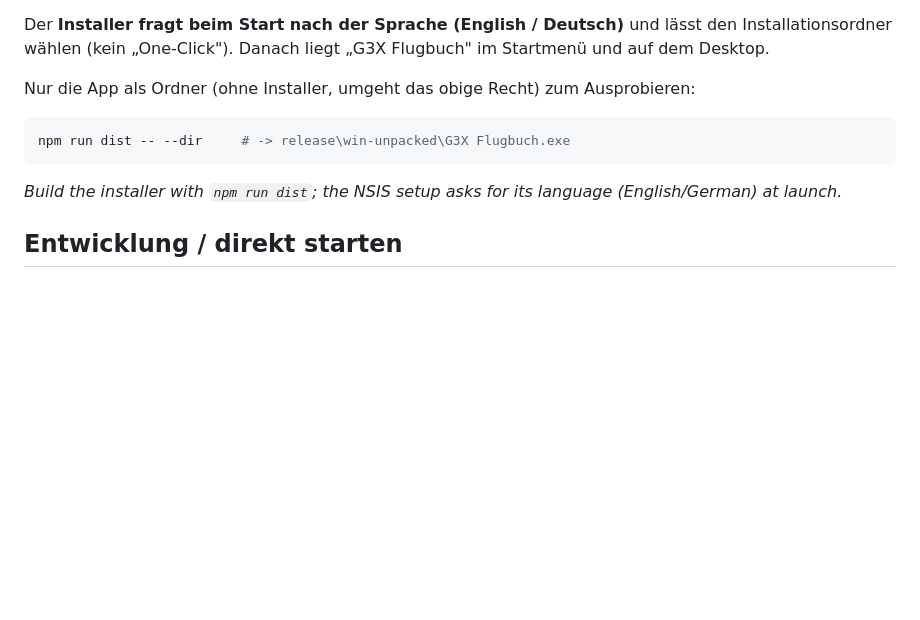
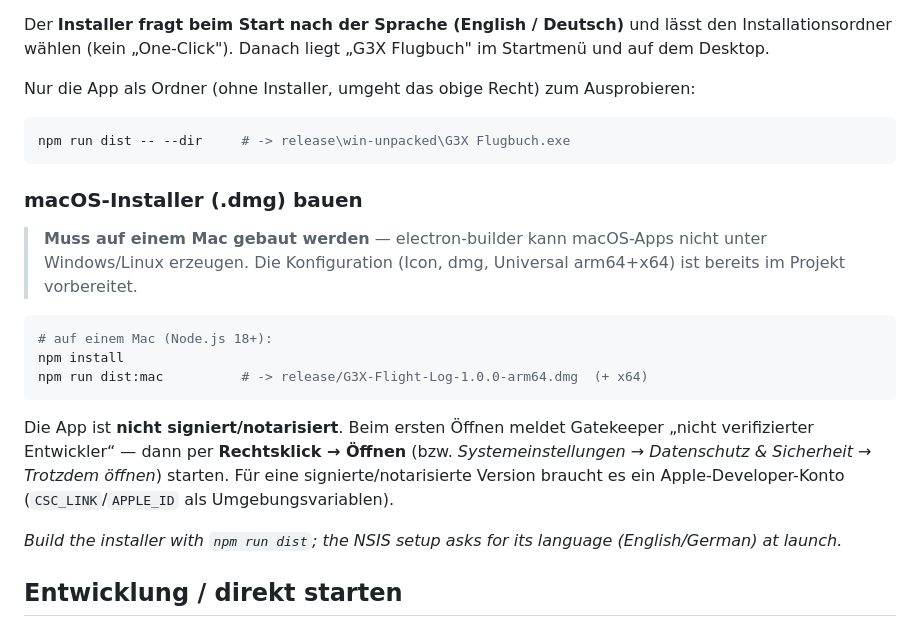
Before and after one commit to MrAirHD/g3x-flightlog-desktop, a Markdown page: README.md, the part around the change. Rendered like a GitHub page; blank space fills up the shorter version.

Commit message:
macOS-Build vorbereitet (dmg, arm64+x64, Icon) + README
electron-builder-Config für mac (dmg, category, build/icon.png 1024px
transparent, Universal arm64+x64), Script dist:mac. Hinweis: .dmg muss auf
einem Mac gebaut werden (nicht unter Windows möglich); unsigniert -> Gatekeeper
per Rechtsklick→Öffnen.

Co-Authored-By: Claude Opus 4.8 <noreply@anthropic.com>

````diff
--- a/README.md
+++ b/README.md
@@ -46,6 +46,22 @@ Nur die App als Ordner (ohne Installer, umgeht das obige Recht) zum Ausprobieren
 npm run dist -- --dir     # -> release\win-unpacked\G3X Flugbuch.exe
 ```
 
+### macOS-Installer (.dmg) bauen
+> **Muss auf einem Mac gebaut werden** — electron-builder kann macOS-Apps nicht
+> unter Windows/Linux erzeugen. Die Konfiguration (Icon, dmg, Universal arm64+x64)
+> ist bereits im Projekt vorbereitet.
+
+```bash
+# auf einem Mac (Node.js 18+):
+npm install
+npm run dist:mac          # -> release/G3X-Flight-Log-1.0.0-arm64.dmg  (+ x64)
+```
+Die App ist **nicht signiert/notarisiert**. Beim ersten Öffnen meldet Gatekeeper
+„nicht verifizierter Entwickler“ — dann per **Rechtsklick → Öffnen** (bzw.
+*Systemeinstellungen → Datenschutz & Sicherheit → Trotzdem öffnen*) starten.
+Für eine signierte/notarisierte Version braucht es ein Apple-Developer-Konto
+(`CSC_LINK`/`APPLE_ID` als Umgebungsvariablen).
+
 *Build the installer with `npm run dist`; the NSIS setup asks for its language
 (English/German) at launch.*
 
````
Also changed, not shown: build/icon.png (added), 1 other file.
